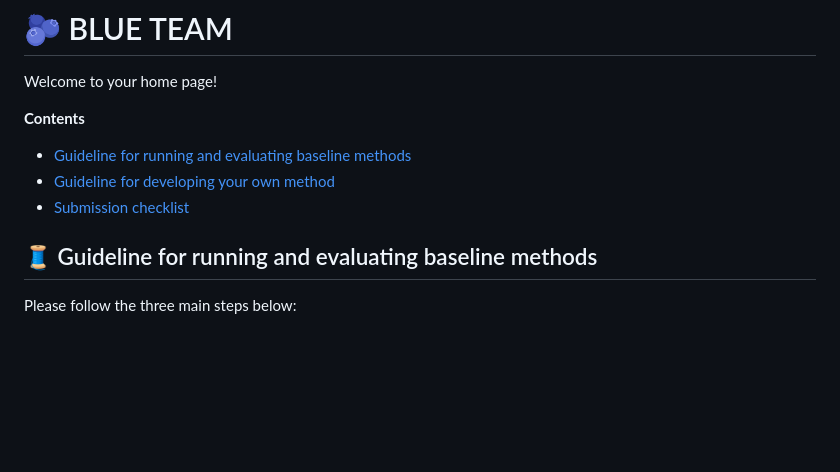
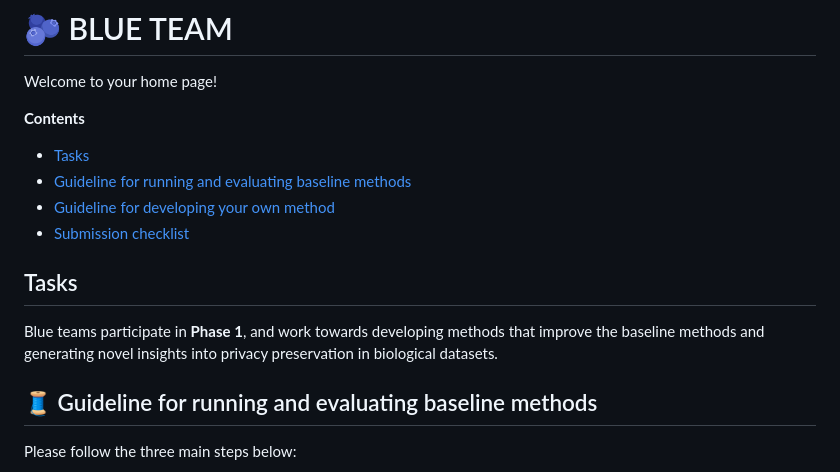
Before and after one commit to steveng9/scRNA-seq_privacy_audits, a Markdown page: experiments/blue_team/README.md, the part around the change. Drawn GitHub-style; blank space fills up the shorter version.

```diff
--- a/experiments/blue_team/README.md
+++ b/experiments/blue_team/README.md
@@ -3,9 +3,14 @@
 Welcome to your home page!
 
 **Contents**
+- [Tasks](#tasks)
 - [Guideline for running and evaluating baseline methods](#thread-workflow-for-running-and-evaluating-baseline-methods)
 - [Guideline for developing your own method](#bookmark_tabs-guideline-for-developing-your-own-method)
 - [Submission checklist](#white_check_mark-submission-checklist)
+
+## Tasks
+Blue teams participate in **Phase 1**, and work towards developing methods that improve the baseline methods and generating novel insights into privacy preservation in biological datasets.
+
 
 
 ## :thread: Guideline for running and evaluating baseline methods
```
Also changed, not shown: experiments/red_team/README.md (+14 -0 lines).
